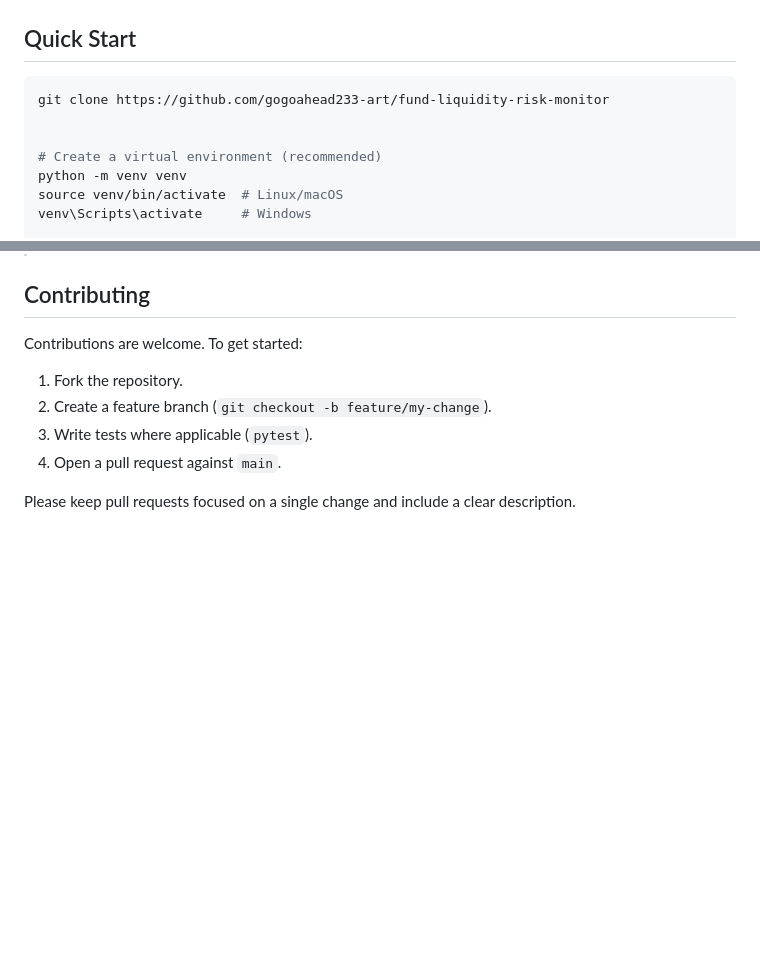
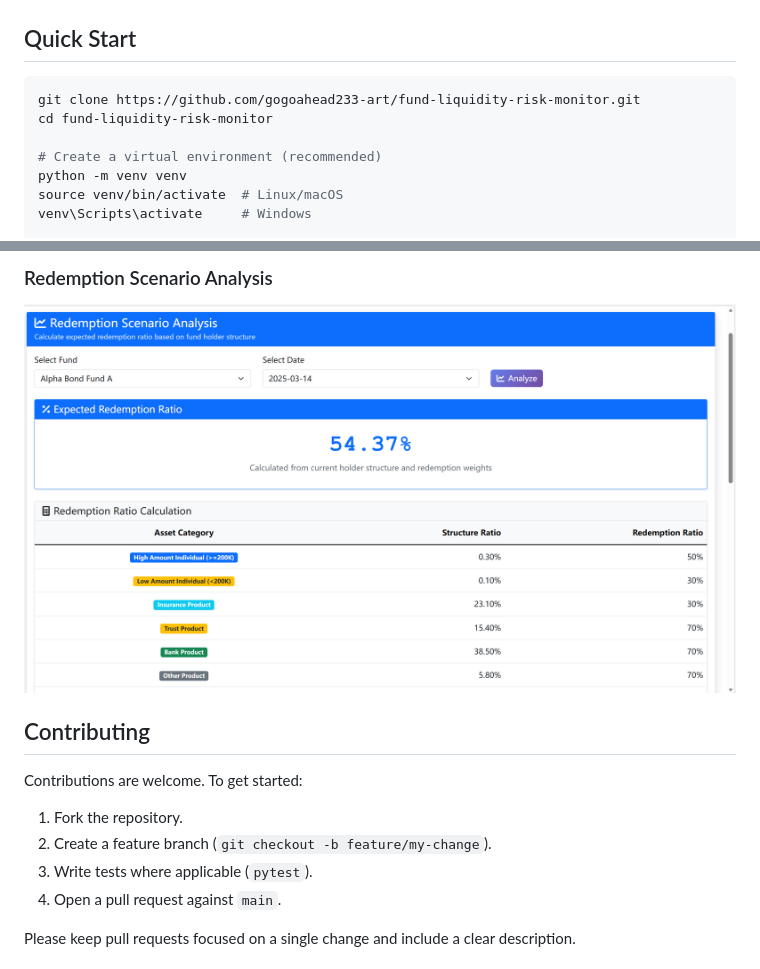
Before and after one commit to gogoahead233-art/fund-liquidity-risk-monitor, a Markdown page: README.md, 2 parts joined by grey strips. Drawn GitHub-style; pictures changed too: docs/screenshots/redemption_analysis.png (added); blank space fills up the shorter version.

````diff
--- a/README.md
+++ b/README.md
@@ -27,8 +27,8 @@ An open-source Flask web application for monitoring fund liquidity risk. Feature
 ## Quick Start
 
 ```bash
-git clone https://github.com/gogoahead233-art/fund-liquidity-risk-monitor
-
+git clone https://github.com/gogoahead233-art/fund-liquidity-risk-monitor.git
+cd fund-liquidity-risk-monitor
 
 # Create a virtual environment (recommended)
 python -m venv venv
@@ -132,3 +146,5 @@ Key environment variables (can also be placed in a `.env` file):
+### Redemption Scenario Analysis
+![Redemption Analysis](docs/screenshots/redemption_analysis.png)
 
 ## Contributing
 
````
Also changed, not shown: other parts of README.md (+15 -1 lines), docs/screenshots/dashboard.png (added), docs/screenshots/login.png (added), docs/screenshots/position_change.png (added), docs/screenshots/position_query.png (added), docs/screenshots/warning_model.png (added).
